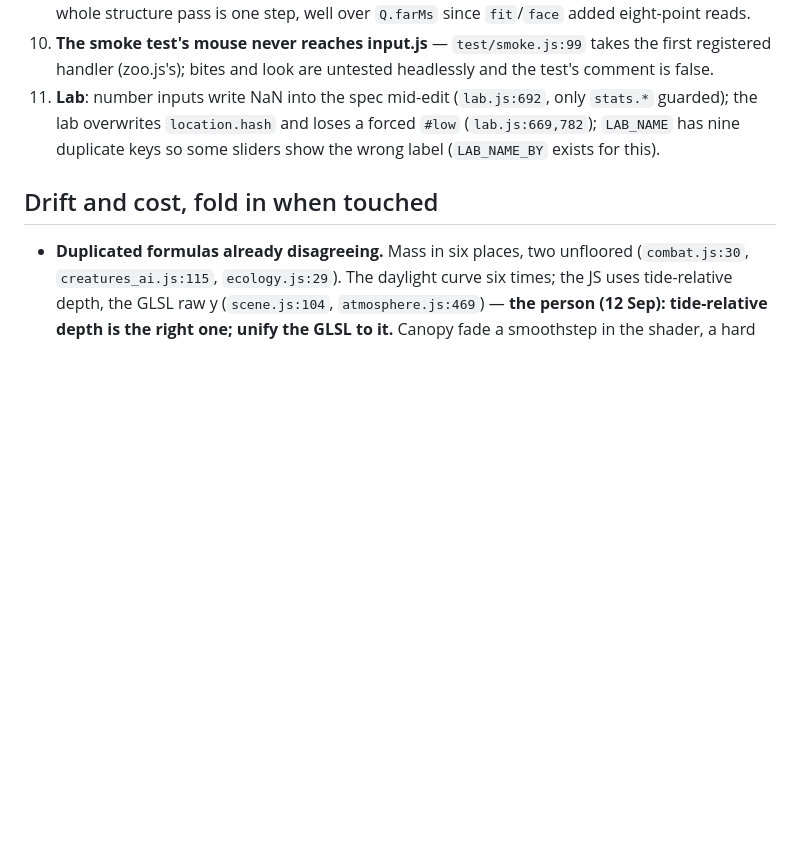
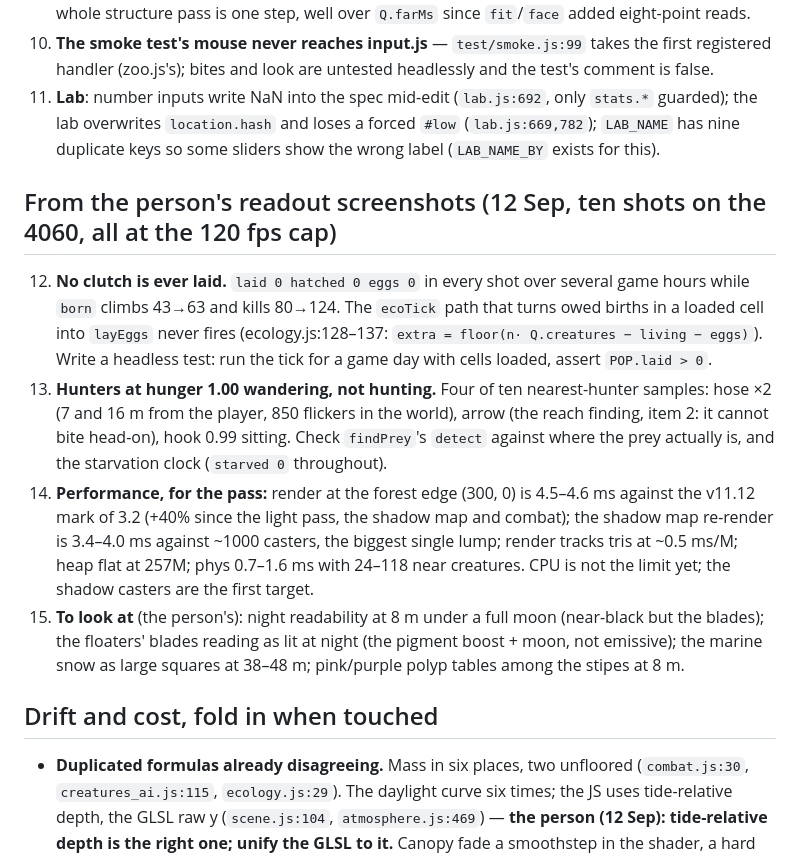
Before and after one commit to william-are-buzbee/Tethys, a Markdown page: analysis_review.md, the part around the change. Rendered like a GitHub page; blank space fills up the shorter version.

Commit message:
analysis_review.md: the readout screenshots (eggs never laid, hungry hunters, the forest's render creep, what to look at)
Co-Authored-By: Claude Fable 5.1 <noreply@anthropic.com>

```diff
--- a/analysis_review.md
+++ b/analysis_review.md
@@ -29,6 +29,21 @@ next session can turn them into patch versions; strike a line when it is fixed.
 11. **Lab**: number inputs write NaN into the spec mid-edit (`lab.js:692`, only `stats.*` guarded); the lab overwrites `location.hash`
     and loses a forced `#low` (`lab.js:669,782`); `LAB_NAME` has nine duplicate keys so some sliders show the wrong label (`LAB_NAME_BY` exists for this).
 
+## From the person's readout screenshots (12 Sep, ten shots on the 4060, all at the 120 fps cap)
+12. **No clutch is ever laid.** `laid 0 hatched 0 eggs 0` in every shot over several game hours while `born` climbs 43→63 and kills
+    80→124. The `ecoTick` path that turns owed births in a loaded cell into `layEggs` never fires (ecology.js:128–137: `extra = floor(n·
+    Q.creatures − living − eggs)`). Write a headless test: run the tick for a game day with cells loaded, assert `POP.laid > 0`.
+13. **Hunters at hunger 1.00 wandering, not hunting.** Four of ten nearest-hunter samples: hose ×2 (7 and 16 m from the player, 850
+    flickers in the world), arrow (the reach finding, item 2: it cannot bite head-on), hook 0.99 sitting. Check `findPrey`'s `detect`
+    against where the prey actually is, and the starvation clock (`starved 0` throughout).
+14. **Performance, for the pass:** render at the forest edge (300, 0) is 4.5–4.6 ms against the v11.12 mark of 3.2 (+40% since the light
+    pass, the shadow map and combat); the shadow map re-render is 3.4–4.0 ms against ~1000 casters, the biggest single lump; render tracks
+    tris at ~0.5 ms/M; heap flat at 257M; phys 0.7–1.6 ms with 24–118 near creatures. CPU is not the limit yet; the shadow casters are the
+    first target.
+15. **To look at** (the person's): night readability at 8 m under a full moon (near-black but the blades); the floaters' blades reading as
+    lit at night (the pigment boost + moon, not emissive); the marine snow as large squares at 38–48 m; pink/purple polyp tables among the
+    stipes at 8 m.
+
 ## Drift and cost, fold in when touched
 - **Duplicated formulas already disagreeing.** Mass in six places, two unfloored (`combat.js:30`, `creatures_ai.js:115`, `ecology.js:29`).
   The daylight curve six times; the JS uses tide-relative depth, the GLSL raw y (`scene.js:104`, `atmosphere.js:469`) — **the person
```
